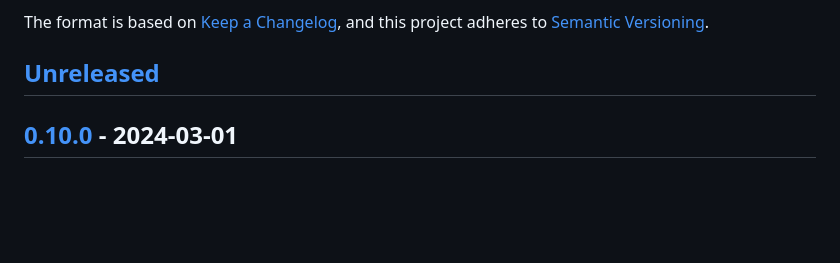
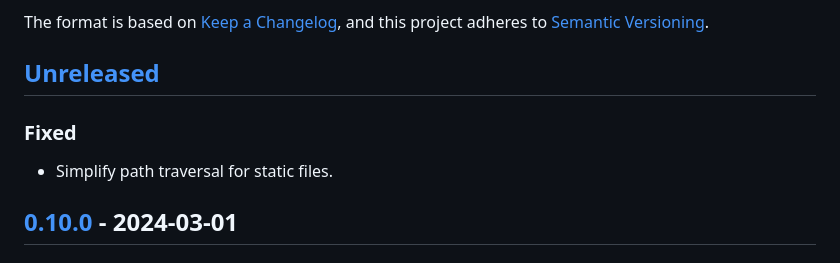
Before and after one commit to tozd/waf, a Markdown page: CHANGELOG.md, the part around the change. GitHub-like rendering; blank space fills up the shorter version.

Commit message:
Changelog.

```diff
--- a/CHANGELOG.md
+++ b/CHANGELOG.md
@@ -6,6 +6,10 @@ The format is based on [Keep a Changelog](https://keepachangelog.com/en/1.0.0/),
 and this project adheres to [Semantic Versioning](https://semver.org/spec/v2.0.0.html).
 
 ## [Unreleased]
+
+### Fixed
+
+- Simplify path traversal for static files.
 
 ## [0.10.0] - 2024-03-01
 
```
